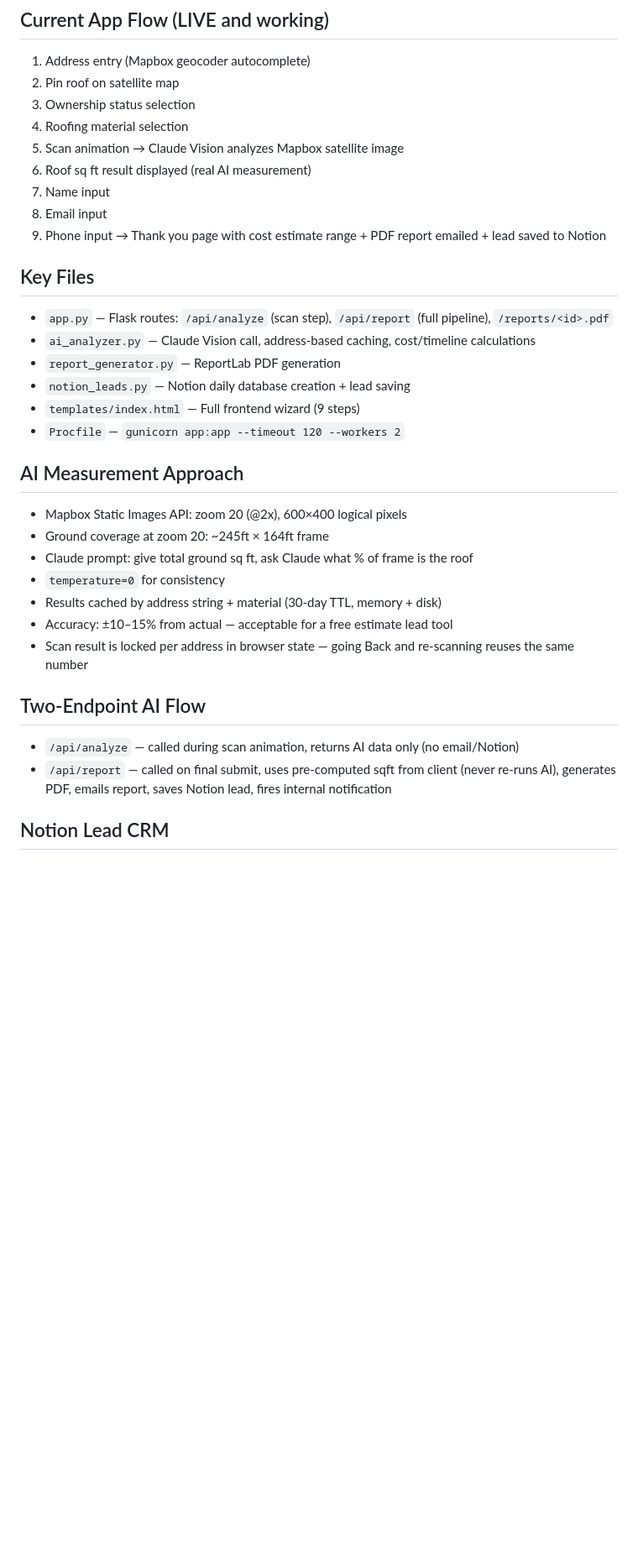
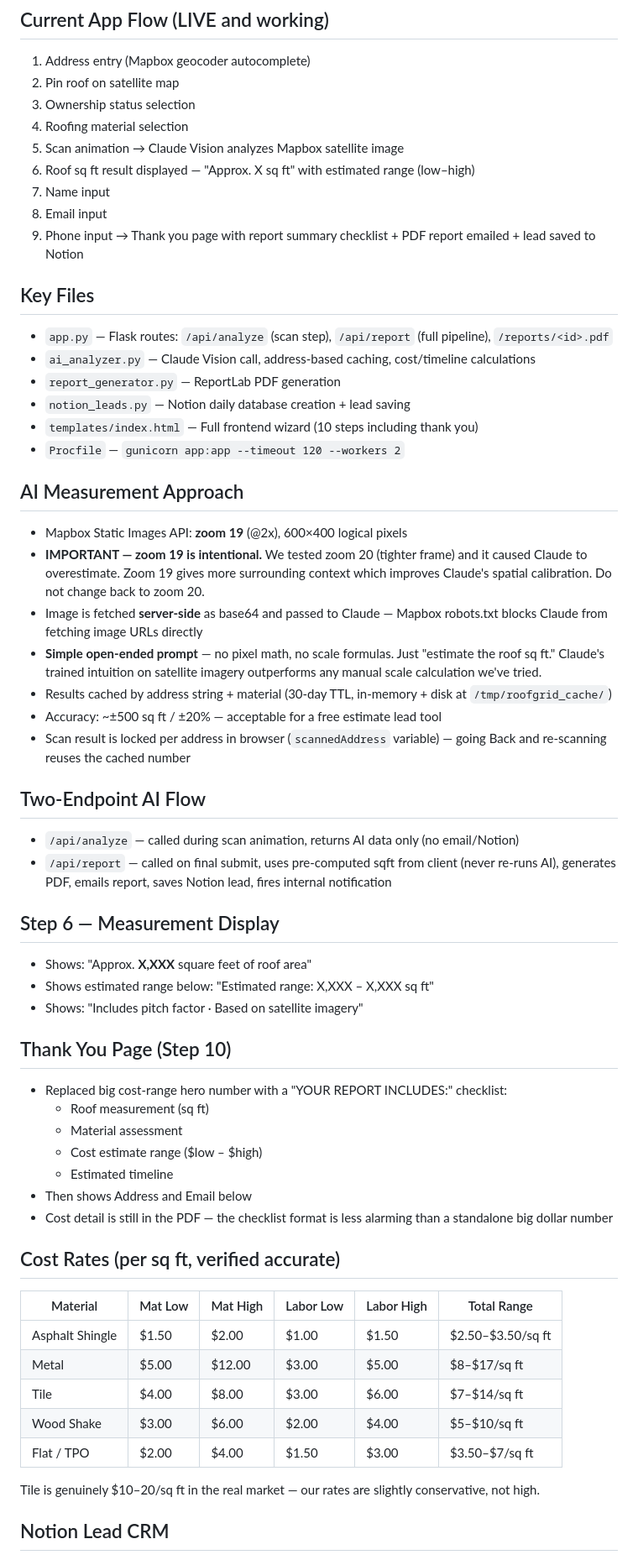
Before and after one commit to thebizkeeper/roof-demo, a Markdown page: CLAUDE.md, the part around one of its changes. Shown at 84% size. Rendered like a GitHub page; blank space fills up the shorter version.

Commit message:
Update CLAUDE.md with current Phase 1 complete state
Co-Authored-By: Claude Sonnet 4.6 <noreply@anthropic.com>

```diff
--- a/CLAUDE.md
+++ b/CLAUDE.md
@@ -53,32 +53,57 @@ A homeowner or contractor enters an address. The app captures a satellite image
 3. Ownership status selection
 4. Roofing material selection
 5. Scan animation → Claude Vision analyzes Mapbox satellite image
-6. Roof sq ft result displayed (real AI measurement)
+6. Roof sq ft result displayed — "Approx. X sq ft" with estimated range (low–high)
 7. Name input
 8. Email input
 9. Phone input
-→ Thank you page with cost estimate range + PDF report emailed + lead saved to Notion
+→ Thank you page with report summary checklist + PDF report emailed + lead saved to Notion
 
 ## Key Files
 - `app.py` — Flask routes: `/api/analyze` (scan step), `/api/report` (full pipeline), `/reports/<id>.pdf`
 - `ai_analyzer.py` — Claude Vision call, address-based caching, cost/timeline calculations
 - `report_generator.py` — ReportLab PDF generation
 - `notion_leads.py` — Notion daily database creation + lead saving
-- `templates/index.html` — Full frontend wizard (9 steps)
+- `templates/index.html` — Full frontend wizard (10 steps including thank you)
 - `Procfile` — `gunicorn app:app --timeout 120 --workers 2`
 
 ## AI Measurement Approach
-- Mapbox Static Images API: zoom 20 (@2x), 600×400 logical pixels
-- Ground coverage at zoom 20: ~245ft × 164ft frame
-- Claude prompt: give total ground sq ft, ask Claude what % of frame is the roof
-- `temperature=0` for consistency
-- Results cached by address string + material (30-day TTL, memory + disk)
-- Accuracy: ±10–15% from actual — acceptable for a free estimate lead tool
-- Scan result is locked per address in browser state — going Back and re-scanning reuses the same number
+- Mapbox Static Images API: **zoom 19** (@2x), 600×400 logical pixels
+- **IMPORTANT — zoom 19 is intentional.** We tested zoom 20 (tighter frame) and it caused Claude to overestimate. Zoom 19 gives more surrounding context which improves Claude's spatial calibration. Do not change back to zoom 20.
+- Image is fetched **server-side** as base64 and passed to Claude — Mapbox robots.txt blocks Claude from fetching image URLs directly
+- **Simple open-ended prompt** — no pixel math, no scale formulas. Just "estimate the roof sq ft." Claude's trained intuition on satellite imagery outperforms any manual scale calculation we've tried.
+- Results cached by address string + material (30-day TTL, in-memory + disk at `/tmp/roofgrid_cache/`)
+- Accuracy: ~±500 sq ft / ±20% — acceptable for a free estimate lead tool
+- Scan result is locked per address in browser (`scannedAddress` variable) — going Back and re-scanning reuses the cached number
 
 ## Two-Endpoint AI Flow
 - `/api/analyze` — called during scan animation, returns AI data only (no email/Notion)
 - `/api/report` — called on final submit, uses pre-computed sqft from client (never re-runs AI), generates PDF, emails report, saves Notion lead, fires internal notification
+
+## Step 6 — Measurement Display
+- Shows: "Approx. **X,XXX** square feet of roof area"
+- Shows estimated range below: "Estimated range: X,XXX – X,XXX sq ft"
+- Shows: "Includes pitch factor · Based on satellite imagery"
+
+## Thank You Page (Step 10)
+- Replaced big cost-range hero number with a "YOUR REPORT INCLUDES:" checklist:
+  - Roof measurement (sq ft)
+  - Material assessment
+  - Cost estimate range ($low – $high)
+  - Estimated timeline
+- Then shows Address and Email below
+- Cost detail is still in the PDF — the checklist format is less alarming than a standalone big dollar number
+
+## Cost Rates (per sq ft, verified accurate)
+| Material | Mat Low | Mat High | Labor Low | Labor High | Total Range |
+|---|---|---|---|---|---|
+| Asphalt Shingle | $1.50 | $2.00 | $1.00 | $1.50 | $2.50–$3.50/sq ft |
+| Metal | $5.00 | $12.00 | $3.00 | $5.00 | $8–$17/sq ft |
+| Tile | $4.00 | $8.00 | $3.00 | $6.00 | $7–$14/sq ft |
+| Wood Shake | $3.00 | $6.00 | $2.00 | $4.00 | $5–$10/sq ft |
+| Flat / TPO | $2.00 | $4.00 | $1.50 | $3.00 | $3.50–$7/sq ft |
+
+Tile is genuinely $10–20/sq ft in the real market — our rates are slightly conservative, not high.
 
 ## Notion Lead CRM
 - New database created automatically on first submission each day: "Website Leads (Month DD, YYYY)"
```
Also changed, not shown: other parts of CLAUDE.md (+9 -5 lines).
